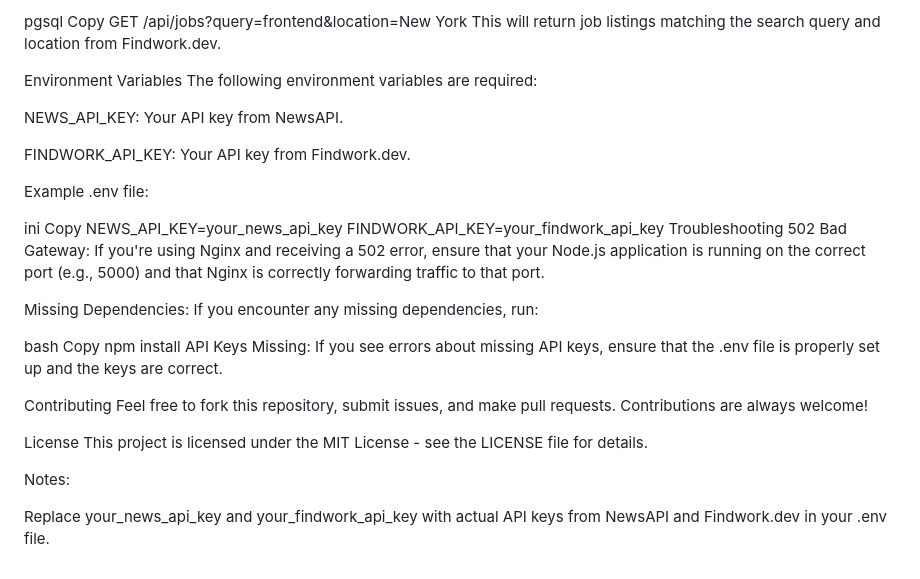
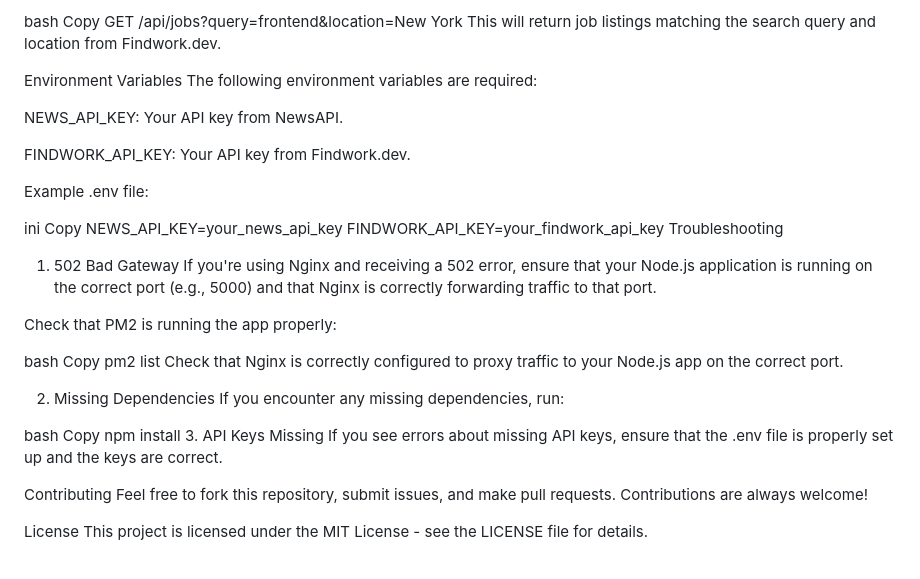
Before and after one commit to Teddy-2004/news-find_job_app, a Markdown page: README.md, the part around the change printed below. Rendered like a GitHub page.

```diff
--- a/README.md
+++ b/README.md
@@ -136,5 +147,5 @@ Job Finder: Use the /api/jobs route to search for tech jobs by job title and loc
 
-pgsql
+bash
 Copy
 GET /api/jobs?query=frontend&location=New York
 This will return job listings matching the search query and location from Findwork.dev.
@@ -153,21 +164,27 @@ Copy
 NEWS_API_KEY=your_news_api_key
 FINDWORK_API_KEY=your_findwork_api_key
 Troubleshooting
-502 Bad Gateway: If you're using Nginx and receiving a 502 error, ensure that your Node.js application is running on the correct port (e.g., 5000) and that Nginx is correctly forwarding traffic to that port.
+1. 502 Bad Gateway
+If you're using Nginx and receiving a 502 error, ensure that your Node.js application is running on the correct port (e.g., 5000) and that Nginx is correctly forwarding traffic to that port.
 
-Missing Dependencies: If you encounter any missing dependencies, run:
+Check that PM2 is running the app properly:
+
+bash
+Copy
+pm2 list
+Check that Nginx is correctly configured to proxy traffic to your Node.js app on the correct port.
+
+2. Missing Dependencies
+If you encounter any missing dependencies, run:
 
 bash
 Copy
 npm install
-API Keys Missing: If you see errors about missing API keys, ensure that the .env file is properly set up and the keys are correct.
+3. API Keys Missing
+If you see errors about missing API keys, ensure that the .env file is properly set up and the keys are correct.
 
 Contributing
 Feel free to fork this repository, submit issues, and make pull requests. Contributions are always welcome!
 
 License
 This project is licensed under the MIT License - see the LICENSE file for details.
-
-Notes:
-
-Replace your_news_api_key and your_findwork_api_key with actual API keys from NewsAPI and Findwork.dev in your .env file.
```
Also changed, not shown: other parts of README.md (+44 -33 lines).
